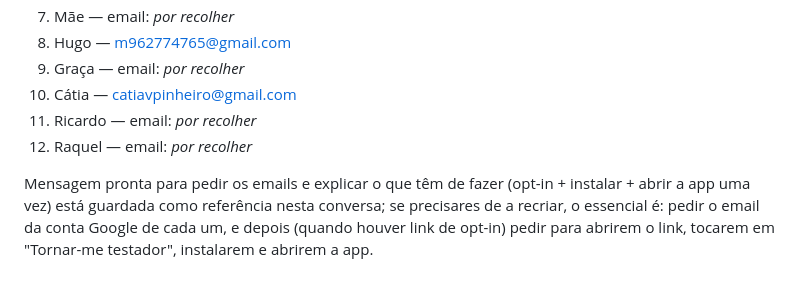
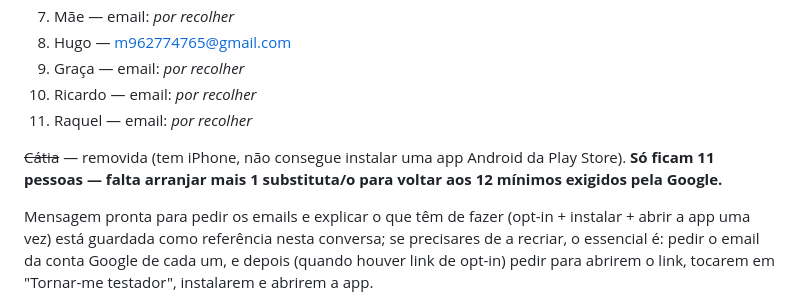
Before and after one commit to ricardotdi/gastos-prototipo, a Markdown page: CLAUDE.md, the part around the change. Drawn GitHub-style.

Commit message:
Remove Catia da lista de testers (tem iPhone, incompativel com Android/TWA)

```diff
--- a/CLAUDE.md
+++ b/CLAUDE.md
@@ -519,9 +519,12 @@ adicionar à lista "Email lists" da Play Console):
 7. Mãe — email: _por recolher_
 8. Hugo — m962774765@gmail.com
 9. Graça — email: _por recolher_
-10. Cátia — catiavpinheiro@gmail.com
-11. Ricardo — email: _por recolher_
-12. Raquel — email: _por recolher_
+10. Ricardo — email: _por recolher_
+11. Raquel — email: _por recolher_
+
+~~Cátia~~ — removida (tem iPhone, não consegue instalar uma app Android da
+Play Store). **Só ficam 11 pessoas — falta arranjar mais 1 substituta/o para
+voltar aos 12 mínimos exigidos pela Google.**
 
 Mensagem pronta para pedir os emails e explicar o que têm de fazer (opt-in +
 instalar + abrir a app uma vez) está guardada como referência nesta
```
